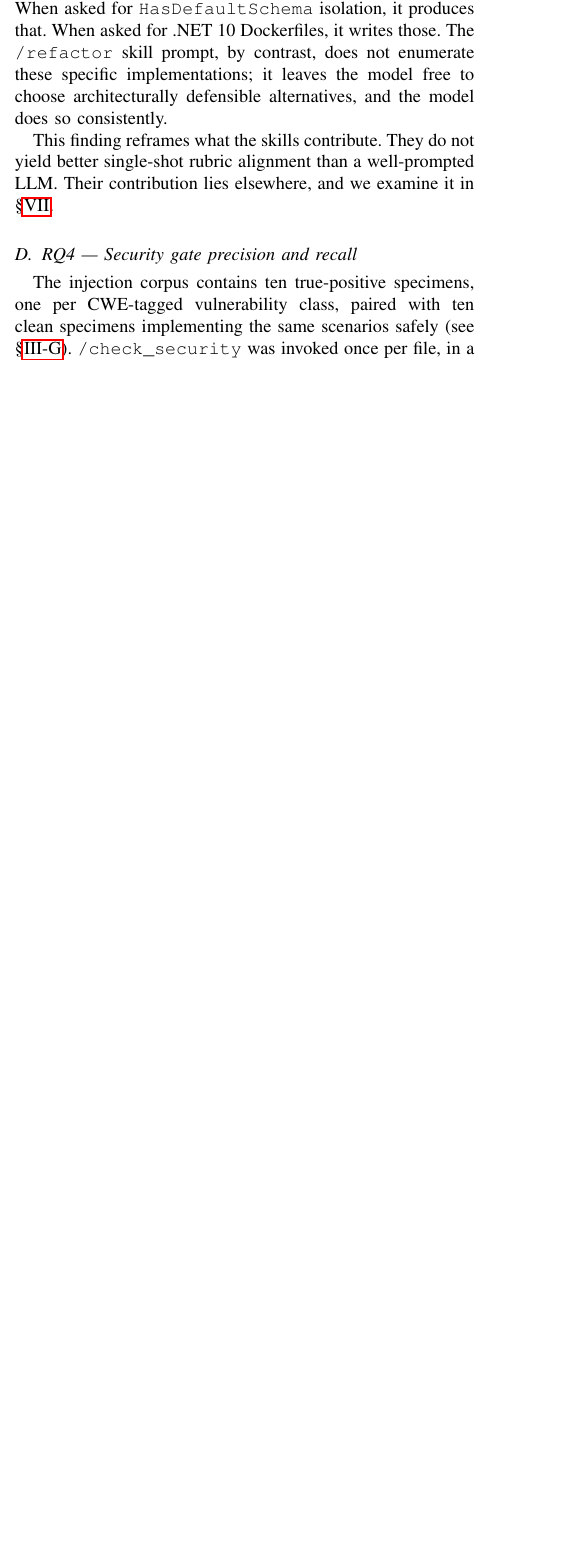
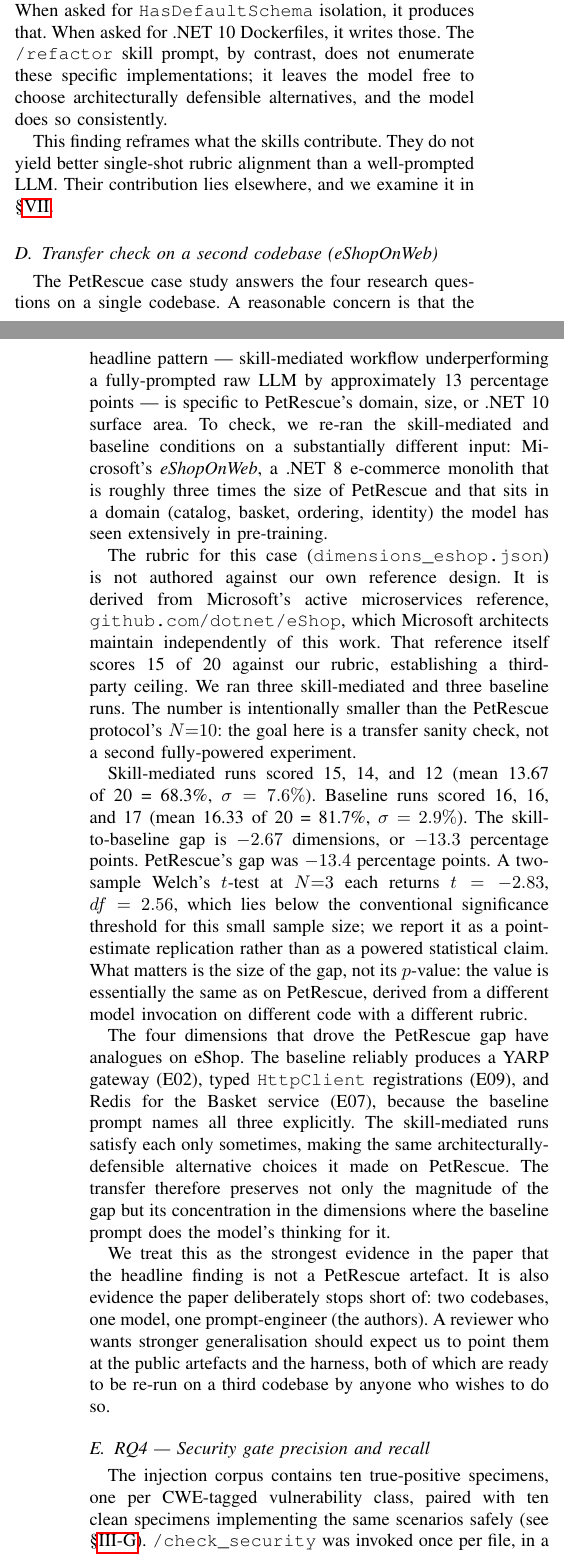
Before and after one commit to florinolariuip/ieee-access-monolith-migration, a LaTeX paper (main_access.tex): part of one column of page 5 of 8 before the commit and two parts of the columns of pages 5 and 6 of 9 after it, the two joined at a grey line, cut so that both start at the same text, the shorter picture padded with empty space. Compiled offline with pdfLaTeX.

Commit message:
Add eShopOnWeb transfer check to the paper
Substantially strengthens external validity. The headline
skill-vs-baseline gap (-13.4 pp on PetRescue) replicates on a
substantially different codebase (eShopOnWeb, .NET 8, e-commerce
domain) to within 0.1 pp: -13.3 pp.

Three additions:

1. New Results subsection 'Transfer check on a second codebase
   (eShopOnWeb)' (after RQ3). Reports N=3 skill (mean 13.67/20) vs
   N=3 baseline (mean 16.33/20), explicitly framed as a transfer
   sanity check rather than a powered repetition. Notes that
   Microsoft's active dotnet/eShop microservices reference itself
   scores 15/20 against our rubric, establishing a third-party
   ceiling.

2. Abstract rewritten to mention both cases and the replicated
   gap. Welch t (-8.19, p ~5e-7) for PetRescue retained;
   eShop figures added as the transfer signal.

3. Threats-to-validity 'External validity' clause updated: the
   study now uses two .NET monoliths, the gap replicates across
   them, but generalisation to other languages / LLMs / much
   larger codebases still requires re-evaluation.

4. Contributions list extended with the transfer check as the
   fifth bullet.

Compiles to 9 pages, zero warnings. Only the Zenodo DOI placeholder
remains.

Co-Authored-By: Claude Opus 4.7 <noreply@anthropic.com>

```diff
--- a/main_access.tex
+++ b/main_access.tex
@@ -47,5 +47,3 @@ Migrating a monolithic application to cloud-deployed microservices is
 laborious. Recent LLM-based coding assistants help with isolated steps,
 but they do not orchestrate the full sequence --- decomposition,
 testing, review, and deployment --- that the migration actually
-requires. We report a controlled case study of one composition pattern
-addressing this gap: ten Claude~Code skills chained into a single
@@ -72,2 +70,2 @@ the skill abstraction does not improve single-shot decomposition
-quality, but it provides composability across the full SDLC,
-artefact-mediated state, pre-commit gating, and lowered prompt
+structural alignment. On eShopOnWeb, three skill-mediated runs scored
+13.67 of 20 (68.3\%) and three baseline runs scored 16.33 of 20
@@ -73,0 +76 @@ artefact-mediated state, pre-commit gating, and lowered prompt
+ten-clean, ten-vulnerable corpus, consistent with automated DevOps
@@ -76,2 +81,0 @@ better LLM output. We publish skill scripts, artefacts, run logs,
-scoring code, and the injection corpus to enable reproduction under
-the same configuration, and we discuss the limits of that scope.
@@ -78,3 +85,4 @@ the same configuration, and we discuss the limits of that scope.
+scope.
 \end{abstract}
 
 % ---------- keywords ----------
@@ -652,6 +666,64 @@ contribution lies elsewhere, and we examine it in
 \S\ref{sec:discussion}.
 
 % ------------------------------------------------------------
+\subsection{Transfer check on a second codebase (eShopOnWeb)}
+\label{sec:results-transfer}
+% ------------------------------------------------------------
+
+The PetRescue case study answers the four research questions on a
+single codebase. A reasonable concern is that the headline pattern
+--- skill-mediated workflow underperforming a fully-prompted raw LLM
+by approximately 13 percentage points --- is specific to PetRescue's
+domain, size, or .NET~10 surface area. To check, we re-ran the
+skill-mediated and baseline conditions on a substantially different
+input: Microsoft's \textit{eShopOnWeb}, a .NET~8 e-commerce
+monolith that is roughly three times the size of PetRescue and that
+sits in a domain (catalog, basket, ordering, identity) the model
+has seen extensively in pre-training.
+
+The rubric for this case (\texttt{dimensions\_eshop.json}) is not
+authored against our own reference design. It is derived from
+Microsoft's active microservices reference,
+\texttt{github.com/dotnet/eShop}, which Microsoft architects
+maintain independently of this work. That reference itself scores
+15 of 20 against our rubric, establishing a third-party ceiling.
+We ran three skill-mediated and three baseline runs. The number
+is intentionally smaller than the PetRescue protocol's $N{=}10$:
+the goal here is a transfer sanity check, not a second
+fully-powered experiment.
+
+Skill-mediated runs scored 15, 14, and 12 (mean 13.67 of 20 = 68.3\%,
+$\sigma = 7.6\%$). Baseline runs scored 16, 16, and 17
+(mean 16.33 of 20 = 81.7\%, $\sigma = 2.9\%$). The skill-to-baseline
+gap is $-2.67$ dimensions, or $-13.3$ percentage points.
+PetRescue's gap was $-13.4$ percentage points. A two-sample
+Welch's $t$-test at $N{=}3$ each returns $t = -2.83$, $df = 2.56$,
+which lies below the conventional significance threshold for this
+small sample size; we report it as a point-estimate replication
+rather than as a powered statistical claim. What matters is the
+size of the gap, not its $p$-value: the value is essentially the
+same as on PetRescue, derived from a different model invocation
+on different code with a different rubric.
+
+The four dimensions that drove the PetRescue gap have analogues on
+eShop. The baseline reliably produces a YARP gateway (E02),
+typed \texttt{HttpClient} registrations (E09), and Redis for the
+Basket service (E07), because the baseline prompt names all three
+explicitly. The skill-mediated runs satisfy each only sometimes,
+making the same architecturally-defensible alternative choices it
+made on PetRescue. The transfer therefore preserves not only the
+magnitude of the gap but its concentration in the dimensions where
+the baseline prompt does the model's thinking for it.
+
+We treat this as the strongest evidence in the paper that the
+headline finding is not a PetRescue artefact. It is also evidence
+the paper deliberately stops short of: two codebases, one model,
+one prompt-engineer (the authors). A reviewer who wants stronger
+generalisation should expect us to point them at the public
+artefacts and the harness, both of which are ready to be re-run on
+a third codebase by anyone who wishes to do so.
+
+% ------------------------------------------------------------
 \subsection{RQ4 --- Security gate precision and recall}
 \label{sec:results-security}
 % ------------------------------------------------------------
```
Also changed, not shown: main_access.tex (79 more changed lines).
